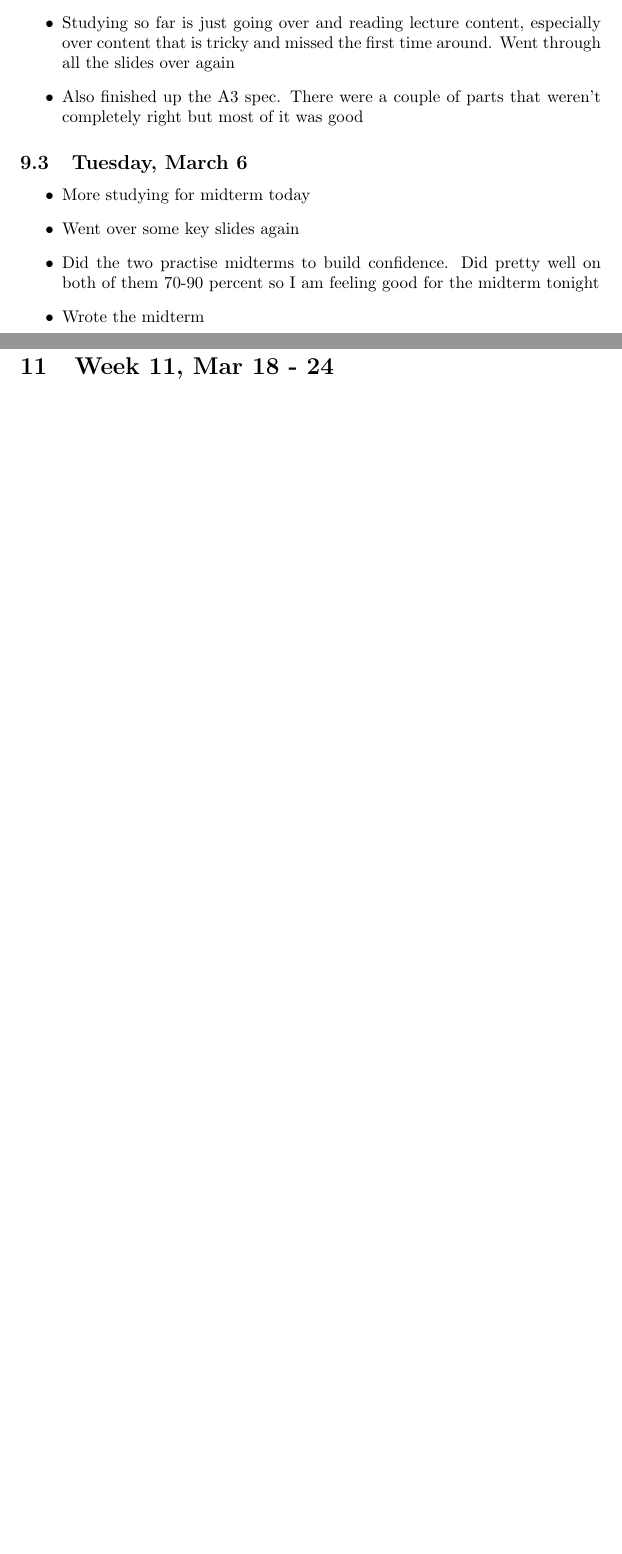
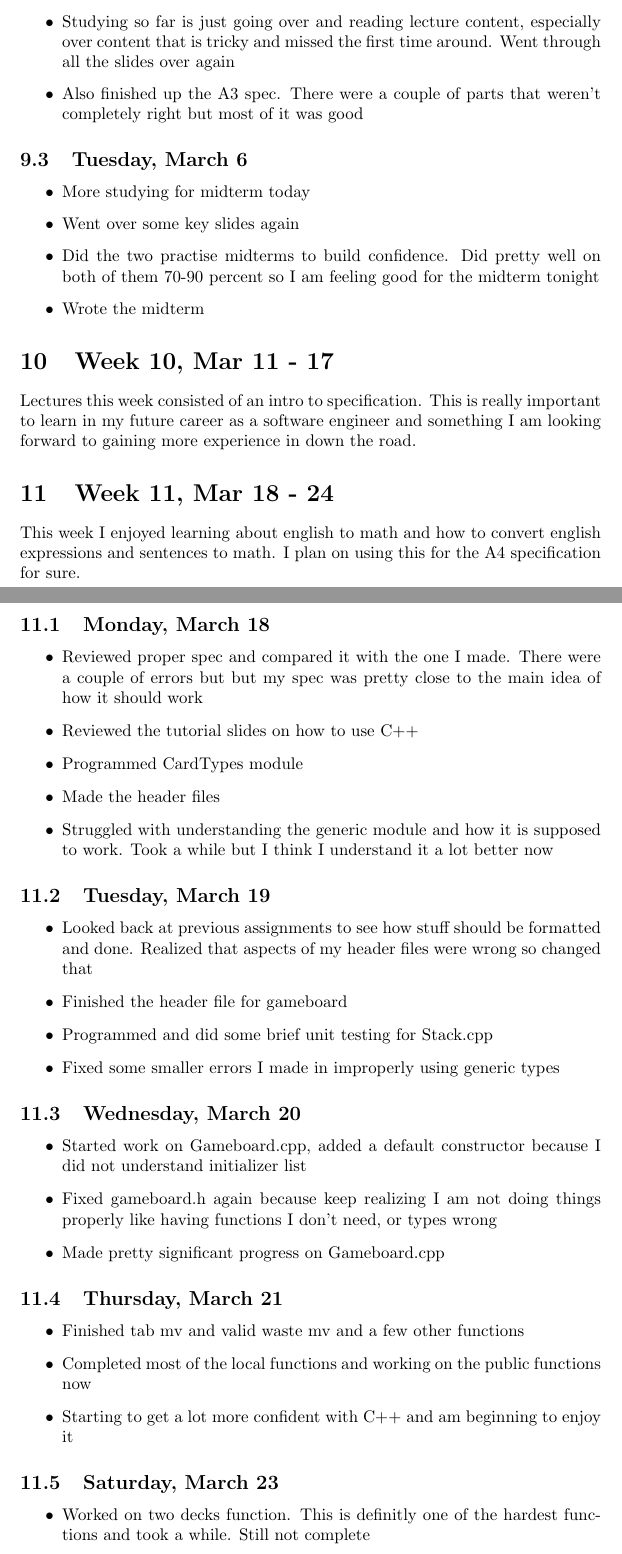
Before and after one commit to joshuaguinness/SE-2AA4-Assignments, a LaTeX document (LearningLog/log.tex): two parts of pages 5 and 6 of 6 before the commit and two parts of pages 5 and 6 of 7 after it, joined at a grey line, cut so that both start at the same text, the shorter picture padded with empty space. Compiled offline with pdfLaTeX.

Commit message:
Finally finished editing learning log from last couple of weeks

```diff
--- a/LearningLog/log.tex
+++ b/LearningLog/log.tex
@@ -156,4 +156,44 @@ What I learned about in lecture this week is module guide as well as the maze tr
 
 \section{Week 10, Mar 11 - 17}
 
+Lectures this week consisted of an intro to specification. This is really important to learn in my future career as a software engineer and something I am looking forward to gaining more experience in down the road.
+
 \section{Week 11, Mar 18 - 24}
+
+This week I enjoyed learning about english to math and how to convert english expressions and sentences to math. I plan on using this for the A4 specification for sure.
+
+\subsection{Monday, March 18}
+\begin{itemize}
+    \item Reviewed proper spec and compared it with the one I made. There were a couple of errors but but my spec was pretty close to the main idea of how it should work
+    \item Reviewed the tutorial slides on how to use C++
+    \item Programmed CardTypes module
+    \item Made the header files
+    \item Struggled with understanding the generic module and how it is supposed to work. Took a while but I think I understand it a lot better now
+\end{itemize}
+
+\subsection{Tuesday, March 19}
+\begin{itemize}
+    \item Looked back at previous assignments to see how stuff should be formatted and done. Realized that aspects of my header files were wrong so changed that
+    \item Finished the header file for gameboard
+    \item Programmed and did some brief unit testing for Stack.cpp
+    \item Fixed some smaller errors I made in improperly using generic types
+\end{itemize}
+
+\subsection{Wednesday, March 20}
+\begin{itemize}
+    \item Started work on Gameboard.cpp, added a default constructor because I did not understand initializer list
+    \item Fixed gameboard.h again because keep realizing I am not doing things properly like having functions I don't need, or types wrong
+    \item Made pretty significant progress on Gameboard.cpp
+\end{itemize}
+
+\subsection{Thursday, March 21}
+\begin{itemize}
+    \item Finished tab mv and valid waste mv and a few other functions
+    \item Completed most of the local functions and working on the public functions now
+    \item Starting to get a lot more confident with C++ and am beginning to enjoy it
+\end{itemize}
+
+\subsection{Saturday, March 23}
+\begin{itemize}
+    \item Worked on two decks function. This is definitly one of the hardest functions and took a while. Still not complete
+\end{itemize}
```
Also changed, not shown: LearningLog/log.pdf, LearningLog/log.tex (24 more changed lines).
